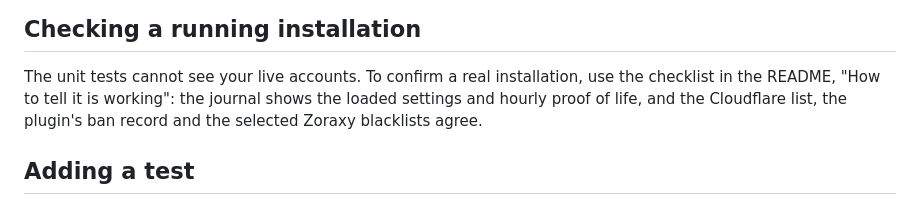
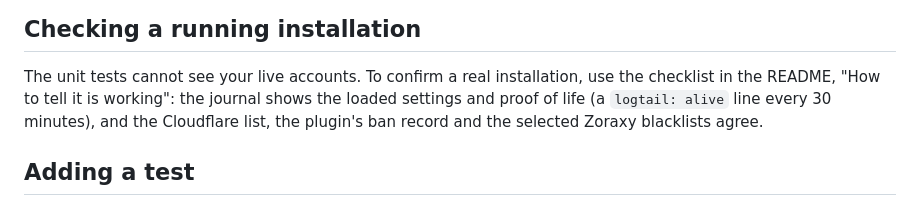
Before and after one commit to Braedach/zoraxy-cloudflare-waf, a Markdown page: docs/TESTING.md, the part around the change. Rendered like a GitHub page.

```diff
--- a/docs/TESTING.md
+++ b/docs/TESTING.md
@@ -32,7 +32,7 @@ Release binaries for v0.3.1 and v0.3.2 also rebuild byte-for-byte identical to t
 ## Checking a running installation
 
 The unit tests cannot see your live accounts. To confirm a real installation, use the checklist in the README, "How to tell it is working": the journal shows
-the loaded settings and hourly proof of life, and the Cloudflare list, the plugin's ban record and the selected Zoraxy blacklists agree.
+the loaded settings and proof of life (a `logtail: alive` line every 30 minutes), and the Cloudflare list, the plugin's ban record and the selected Zoraxy blacklists agree.
 
 ## Adding a test
 
```
Also changed, not shown: README.md (+4 -4 lines).
